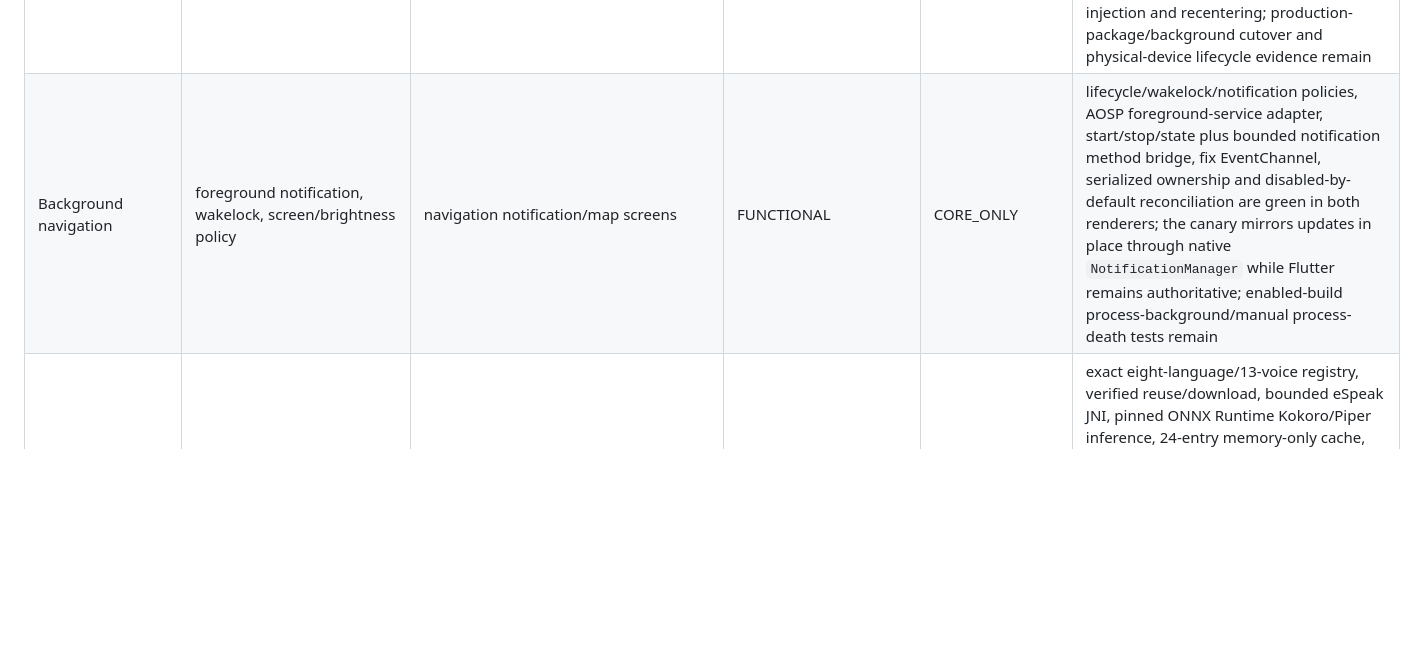
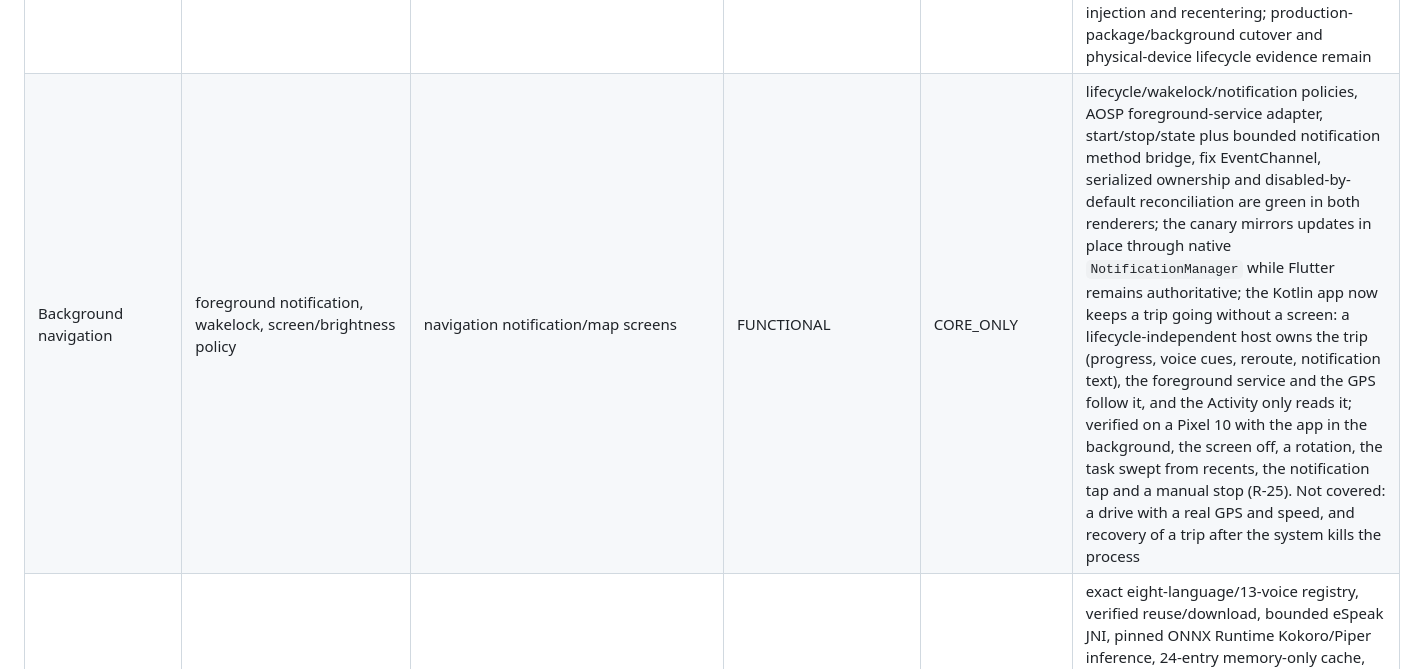
Before and after one commit to roadstrapp/roadstr-app, a Markdown page: docs/kotlin-rewrite/FEATURE_PARITY.md, the part around the change. Rendered like a GitHub page; blank space fills up the shorter version.

```diff
--- a/docs/kotlin-rewrite/FEATURE_PARITY.md
+++ b/docs/kotlin-rewrite/FEATURE_PARITY.md
@@ -35,7 +35,7 @@ device evidence are complete.
 | Lightning | LNURL-pay, NIP-57 zaps, BOLT-11 validation and fallback link | `zap_service.dart`, `bolt11_invoice.dart`, `lightning_protocol.dart`, `lnurl_protocol.dart` | FUNCTIONAL | CORE_ONLY | LNURL source/metadata/callback/invoice and zap draft/receipt bindings green; native DNS/HTTP and crypto required |
 | NWC | NIP-47 pay_invoice with verified NIP-44/NIP-04 negotiation | `zap_service.dart`, `lightning_protocol.dart`, `nip44.dart`, `nip04.dart` | FUNCTIONAL | CORE_ONLY | Flutter negotiation is live and 89 wire/downgrade cases plus crypto/BIP-340 fixtures are green; native signer/sockets/key storage and live-wallet evidence required |
 | GPS | LocationManager path, last-known, watchdog, assistance and lifecycle | `gps_service.dart`, map screens | FUNCTIONAL | CORE_ONLY | headless AOSP LocationManager normalization/watchdog/cancellation is green; the Flutter renderers retain their disabled canary, while the Flutter-free road-test APK now owns coarse/fine permission and provider UX, safe last-known seeding, foreground Activity start/stop, live cursor/follow-camera injection and recentering; production-package/background cutover and physical-device lifecycle evidence remain |
-| Background navigation | foreground notification, wakelock, screen/brightness policy | navigation notification/map screens | FUNCTIONAL | CORE_ONLY | lifecycle/wakelock/notification policies, AOSP foreground-service adapter, start/stop/state plus bounded notification method bridge, fix EventChannel, serialized ownership and disabled-by-default reconciliation are green in both renderers; the canary mirrors updates in place through native `NotificationManager` while Flutter remains authoritative; enabled-build process-background/manual process-death tests remain |
+| Background navigation | foreground notification, wakelock, screen/brightness policy | navigation notification/map screens | FUNCTIONAL | CORE_ONLY | lifecycle/wakelock/notification policies, AOSP foreground-service adapter, start/stop/state plus bounded notification method bridge, fix EventChannel, serialized ownership and disabled-by-default reconciliation are green in both renderers; the canary mirrors updates in place through native `NotificationManager` while Flutter remains authoritative; the Kotlin app now keeps a trip going without a screen: a lifecycle-independent host owns the trip (progress, voice cues, reroute, notification text), the foreground service and the GPS follow it, and the Activity only reads it; verified on a Pixel 10 with the app in the background, the screen off, a rotation, the task swept from recents, the notification tap and a manual stop (R-25). Not covered: a drive with a real GPS and speed, and recovery of a trip after the system kills the process |
 | Voice | Kokoro, Piper, eSpeak phonemization, language/voice/speed/audio policy | `lib/services/kokoro`, `piper` | FUNCTIONAL | NATIVE_TESTABLE | exact eight-language/13-voice registry, verified reuse/download, bounded eSpeak JNI, pinned ONNX Runtime Kokoro/Piper inference, 24-entry memory-only cache, `AudioTrack` playback/cancellation, transient/delayed focus and speed/mode-aware route/start/arrival wiring are live in the standalone APK; fixed-phrase prewarm/disk cache, beep leases, persisted production settings, Bluetooth/device evidence and production-package cutover remain |
 | Settings | routing, voice, map, theme, units, sync, privacy and cursor settings | `settings_screen.dart` | FUNCTIONAL | CORE_ONLY | exact scalar keys/defaults, four themes, 27 language choices, map/routing/search/cursor catalogues, bounded sliders/text, safe configured-secret summaries, revision-safe typed writes, atomic one-shot migration into a closed 35-key non-secret store and an accessible Compose surface are green in all 27 locales; the road-test HUD opens voice settings and model download/progress is live, while secure-value dialogs, provider verification, remaining file/sync/link actions, persisted live ownership and device evidence remain |
 | Themes | Violet/Bitcoin Orange, light/dark, auto sunrise/sunset | `app_theme.dart`, `theme_provider.dart` | FUNCTIONAL | CORE_ONLY | exact native four-palette colors and current/legacy stored ordinals are green; auto-dark wiring and screenshots remain |
```
Also changed, not shown: docs/kotlin-rewrite/RISKS.md (+1 -1 lines).
